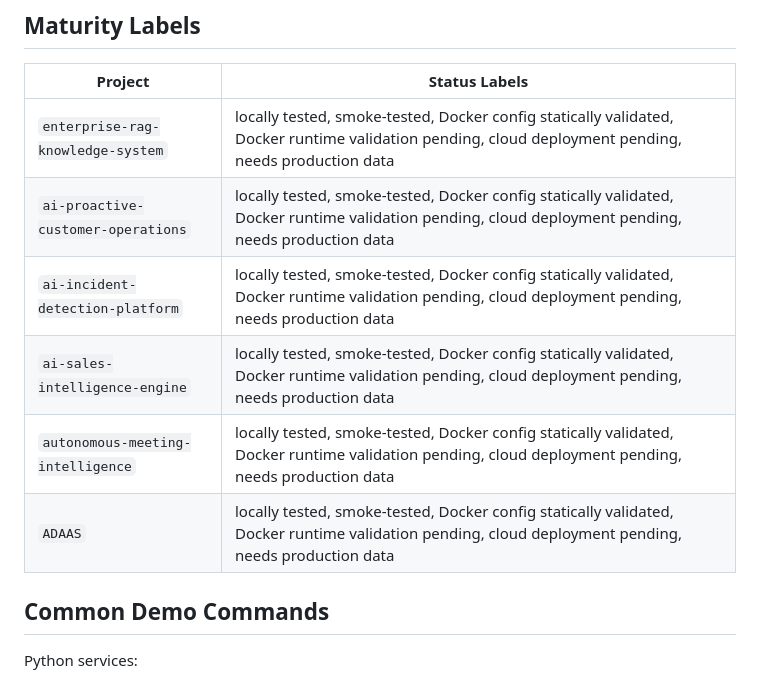
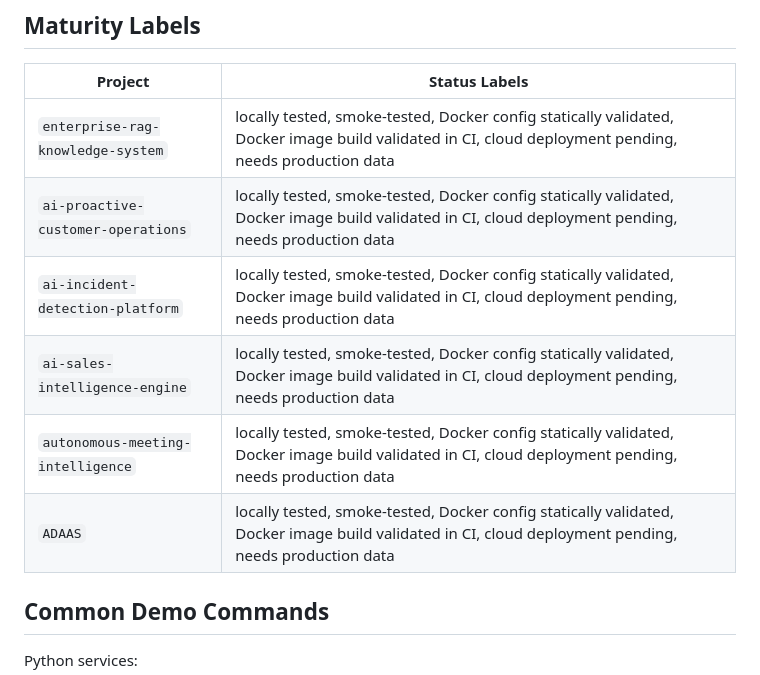
Before and after one commit to Adityansh-Chand/ai-engineering-portfolio, a Markdown page: DEMO.md, the part around the change. Rendered like a GitHub page.

```diff
--- a/DEMO.md
+++ b/DEMO.md
@@ -51,12 +51,12 @@ use the matrix above to choose a second service if time remains.
 
 | Project | Status Labels |
 |---|---|
-| `enterprise-rag-knowledge-system` | locally tested, smoke-tested, Docker config statically validated, Docker runtime validation pending, cloud deployment pending, needs production data |
-| `ai-proactive-customer-operations` | locally tested, smoke-tested, Docker config statically validated, Docker runtime validation pending, cloud deployment pending, needs production data |
-| `ai-incident-detection-platform` | locally tested, smoke-tested, Docker config statically validated, Docker runtime validation pending, cloud deployment pending, needs production data |
-| `ai-sales-intelligence-engine` | locally tested, smoke-tested, Docker config statically validated, Docker runtime validation pending, cloud deployment pending, needs production data |
-| `autonomous-meeting-intelligence` | locally tested, smoke-tested, Docker config statically validated, Docker runtime validation pending, cloud deployment pending, needs production data |
-| `ADAAS` | locally tested, smoke-tested, Docker config statically validated, Docker runtime validation pending, cloud deployment pending, needs production data |
+| `enterprise-rag-knowledge-system` | locally tested, smoke-tested, Docker config statically validated, Docker image build validated in CI, cloud deployment pending, needs production data |
+| `ai-proactive-customer-operations` | locally tested, smoke-tested, Docker config statically validated, Docker image build validated in CI, cloud deployment pending, needs production data |
+| `ai-incident-detection-platform` | locally tested, smoke-tested, Docker config statically validated, Docker image build validated in CI, cloud deployment pending, needs production data |
+| `ai-sales-intelligence-engine` | locally tested, smoke-tested, Docker config statically validated, Docker image build validated in CI, cloud deployment pending, needs production data |
+| `autonomous-meeting-intelligence` | locally tested, smoke-tested, Docker config statically validated, Docker image build validated in CI, cloud deployment pending, needs production data |
+| `ADAAS` | locally tested, smoke-tested, Docker config statically validated, Docker image build validated in CI, cloud deployment pending, needs production data |
 
 ## Common Demo Commands
 
```
Also changed, not shown: README.md (+15 -14 lines), docs/PROJECT_COMPARISON.md (+2 -2 lines).
